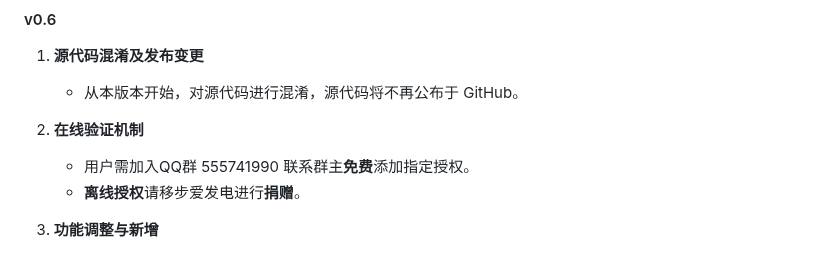
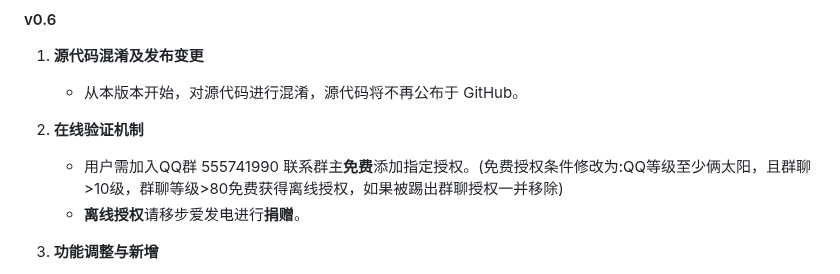
Before and after one commit to Tokeii0/LovelyMem, a Markdown page: README.md, the part around the change. GitHub-like rendering.

```diff
--- a/README.md
+++ b/README.md
@@ -54,7 +54,7 @@ https://www.bilibili.com/video/BV1Px4y1H7DB/
     - 从本版本开始，对源代码进行混淆，源代码将不再公布于 GitHub。
 2. **在线验证机制**
 
-    - 用户需加入QQ群 555741990 联系群主**免费**添加指定授权。
+    - 用户需加入QQ群 555741990 联系群主**免费**添加指定授权。(免费授权条件修改为:QQ等级至少俩太阳，且群聊>10级，群聊等级>80免费获得离线授权，如果被踢出群聊授权一并移除)
     - **离线授权**请移步爱发电进行**捐赠**。
 3. **功能调整与新增**
 
```
